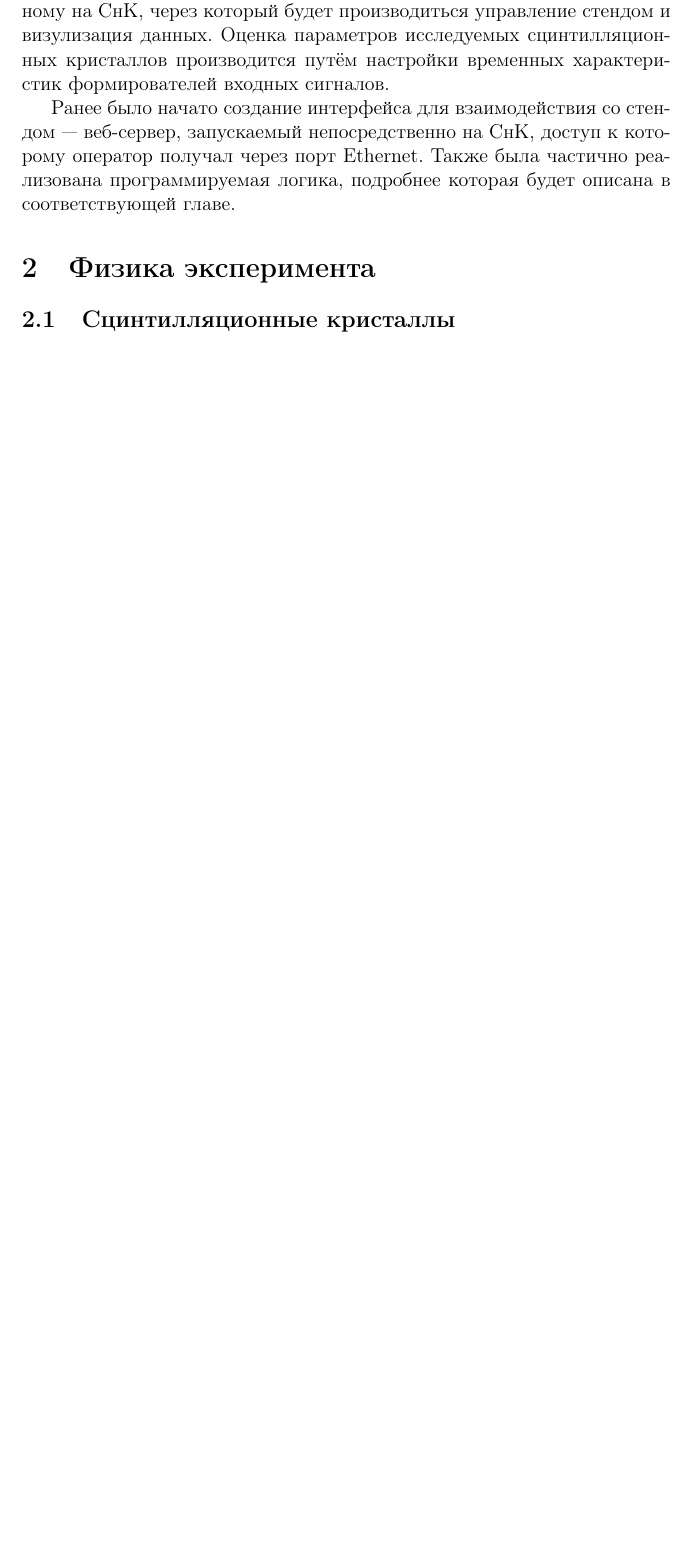
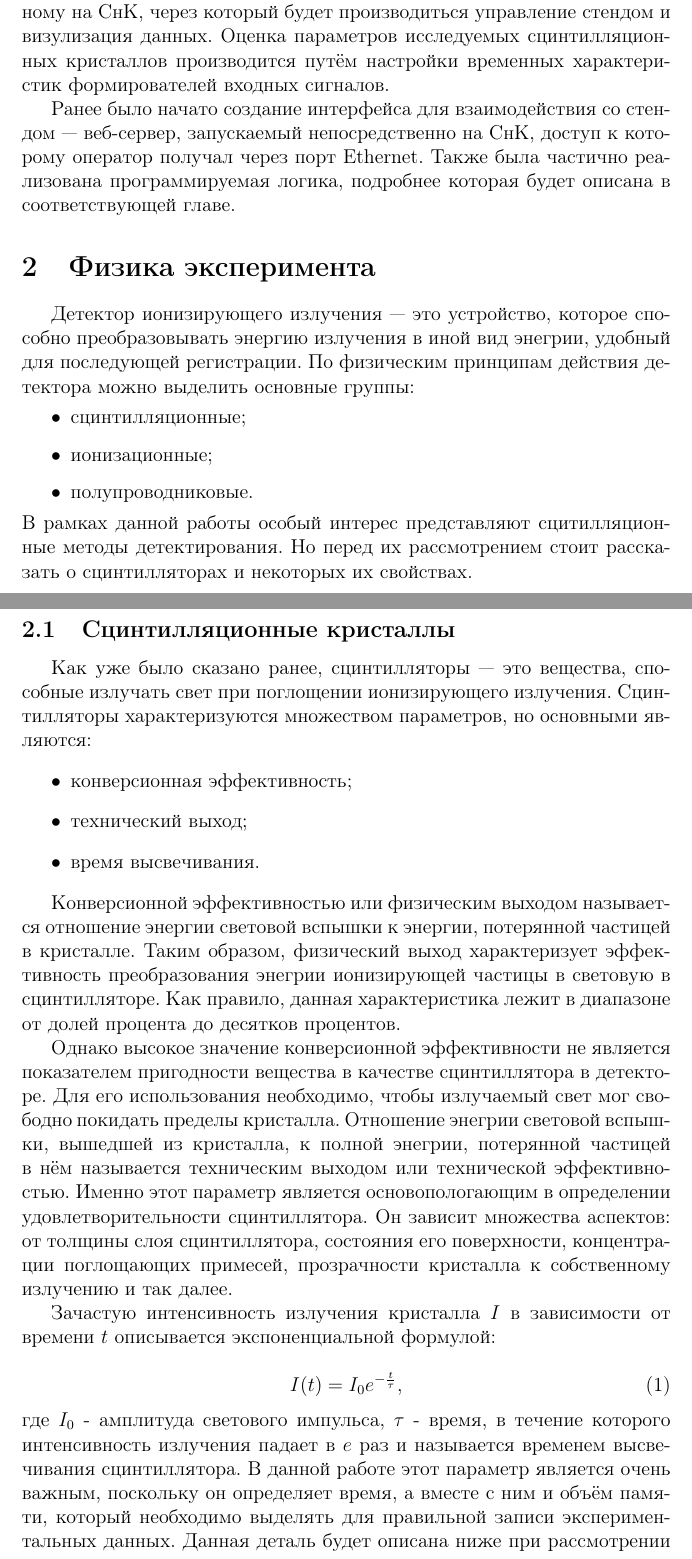
Before and after one commit to gra98rus/Stand-for-Calorimeter-Crystal, a LaTeX thesis (Report/Diploma/Diploma.tex, which reads Report/Diploma/subsections/Scintillation_crystalls.tex): part of page 4 of 8 before the commit and two parts of pages 4 and 5 of 9 after it, the two joined at a grey line, cut so that both start at the same text, the shorter picture padded with empty space. Compiled offline with pdfLaTeX.

Commit message:
Scintillation crystalls

```diff
--- a/Report/Diploma/Diploma.tex
+++ b/Report/Diploma/Diploma.tex
@@ -28,6 +28,13 @@
 Ранее было начато создание интерфейса для взаимодействия со стендом --- веб-сервер, запускаемый непосредственно на СнК, доступ к которому оператор получал через порт Ethernet. Также была частично реализована программируемая логика, подробнее которая будет описана в соответствующей главе.\par
 
 \section{Физика эксперимента}
+    Детектор ионизирующего излучения --- это устройство, которое способно преобразовывать энергию излучения в иной вид энегрии, удобный для последующей регистрации. По физическим принципам действия детектора можно выделить основные группы:
+    \begin{itemize}
+        \item сцинтилляционные;
+        \item ионизационные;
+        \item полупроводниковые.
+    \end{itemize}
+    В рамках данной работы особый интерес представляют сцитилляционные методы детектирования. Но перед их рассмотрением стоит рассказать о сцинтилляторах и некоторых их свойствах.
     \subsection{Сцинтилляционные кристаллы}
     \input{subsections/Scintillation_crystalls.tex}
     \subsection{Сцинтилляционные методы детектирования}
--- a/Report/Diploma/subsections/Scintillation_crystalls.tex
+++ b/Report/Diploma/subsections/Scintillation_crystalls.tex
@@ -0,0 +1,13 @@
+Как уже было сказано ранее, сцинтилляторы --- это вещества, способные излучать свет при поглощении ионизирующего излучения. Сцинтилляторы характеризуются множеством параметров, но основными являются:
+\begin{itemize}
+    \item конверсионная эффективность;
+    \item технический выход;
+    \item время высвечивания.
+\end{itemize}\par
+Конверсионной эффективностью или физическим выходом называется отношение энергии световой вспышки к энергии, потерянной частицей в кристалле. Таким образом, физический выход характеризует эффективность преобразования энегрии ионизирующей частицы в световую в сцинтилляторе. Как правило, данная характеристика лежит в диапазоне от долей процента до десятков процентов.\par
+Однако высокое значение конверсионной эффективности не является показателем пригодности вещества в качестве сцинтиллятора в детекторе. Для его использования необходимо, чтобы излучаемый свет мог свободно покидать пределы кристалла. Отношение энегрии световой вспышки, вышедшей из кристалла, к полной энегрии, потерянной частицей в нём называется техническим выходом или технической эффективностью. Именно этот параметр является основопологающим в определении удовлетворительности сцинтиллятора. Он зависит множества аспектов: от толщины слоя сцинтиллятора, состояния его поверхности, концентрации поглощающих примесей, прозрачности кристалла к собственному излучению и так далее.\par
+Зачастую интенсивность излучения кристалла $I$ в зависимости от времени $t$ описывается экспоненциальной формулой:\par
+\begin{equation}
+    I(t) = I_0 e^{-{\frac t {\tau}}},
+\end{equation}
+где $I_0$ - амплитуда светового импульса, $\tau$ - время, в течение которого интенсивность излучения падает в $e$ раз и называется временем высвечивания сцинтиллятора. В данной работе этот параметр является очень важным, поскольку он определяет время, а вместе с ним и объём памяти, который необходимо выделять для правильной записи экспериментальных данных. Данная деталь будет описана ниже при рассмотрении технической реализации системы.
```
